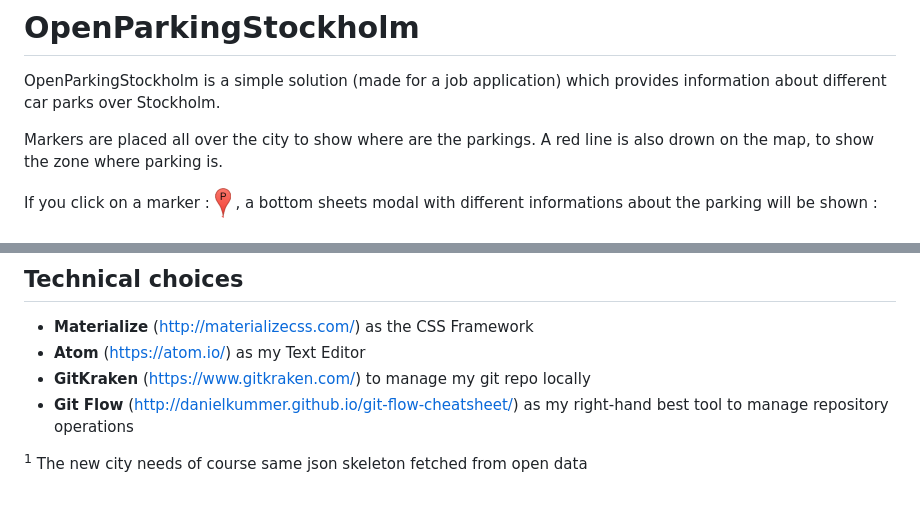
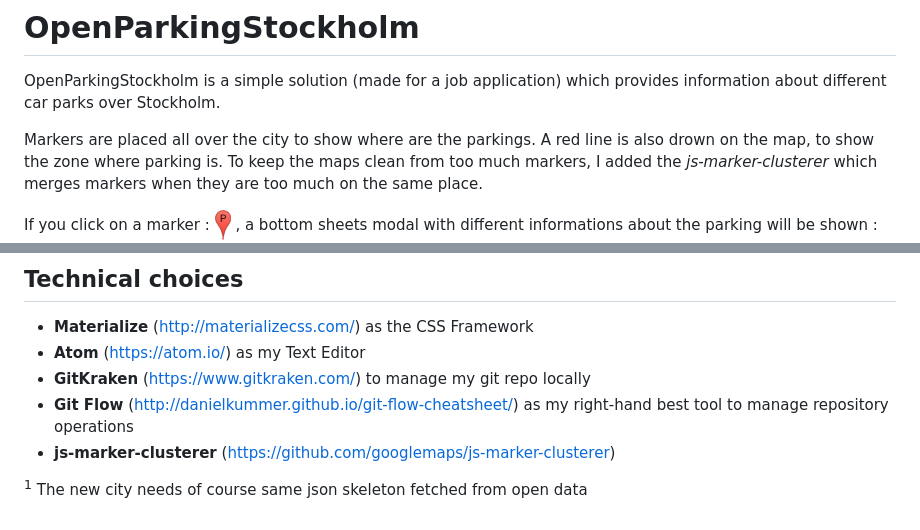
Before and after one commit to thomasmorice-zz/OpenParkingStockholm, a Markdown page: README.md, 2 parts joined by grey strips. Drawn GitHub-style.

Commit message:
Clean the maps from too much markers by merging them
- Because the map was a bt messy, markers are merged into clusters using the library markerclusterer.js

```diff
--- a/README.md
+++ b/README.md
@@ -4,6 +4,7 @@ OpenParkingStockholm is a simple solution (made for a job application) which pro
 
 Markers are placed all over the city to show where are the parkings.
 A red line is also drown on the map, to show the zone where parking is.
+To keep the maps clean from too much markers, I added the _js-marker-clusterer_ which merges markers when they are too much on the same place.
 
 If you click on a marker : <img src="img/screenshots/parking-marker.png" style="width: 16px;margin-top:-10px;"/> , a bottom sheets modal with different informations about the parking will be shown :
 <img src="img/screenshots/parking-information.png" alt="Drawing" style="width: 1000px"/>
@@ -24,5 +25,6 @@ var cityName = "stockholm";
 - **Atom** (<https://atom.io/>) as my Text Editor
 - **GitKraken** (<https://www.gitkraken.com/>) to manage my git repo locally
 - **Git Flow** (<http://danielkummer.github.io/git-flow-cheatsheet/>) as my right-hand best tool to manage repository operations
+- **js-marker-clusterer** (https://github.com/googlemaps/js-marker-clusterer)
 
 <sup>1</sup> The new city needs of course same json skeleton fetched from open data
```
Also changed, not shown: img/m1.png (added), img/m2.png (added), img/m3.png (added), 2 other files.
